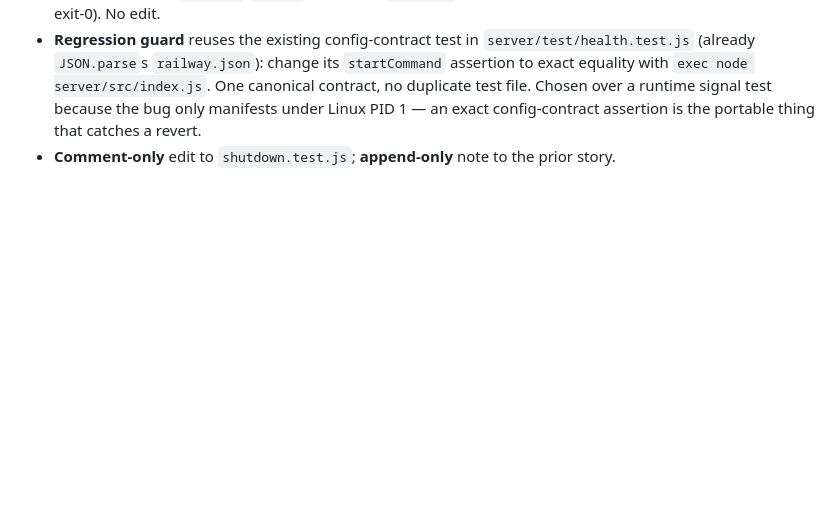
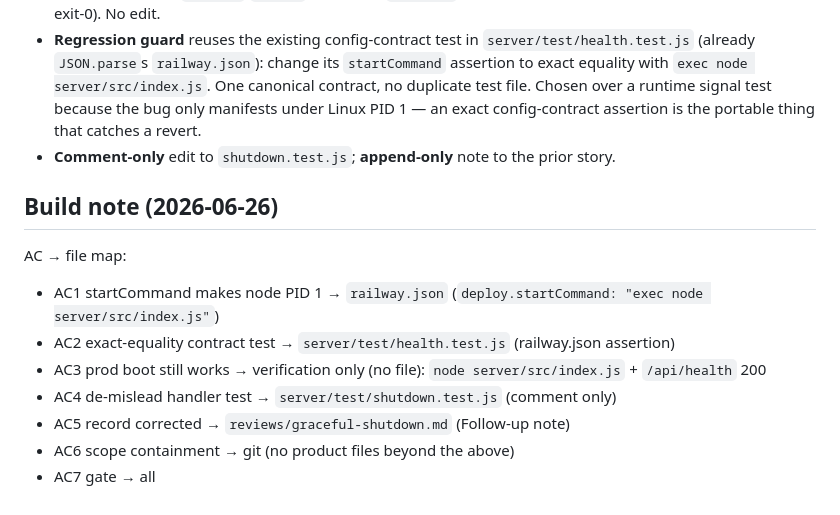
Before and after one commit to thomasbcox/zoom-meeting-cost, a Markdown page: reviews/railway-pid1-shutdown.md, the part around the change. Rendered like a GitHub page; blank space fills up the shorter version.

Commit message:
review: build note (railway-pid1-shutdown)

```diff
--- a/reviews/railway-pid1-shutdown.md
+++ b/reviews/railway-pid1-shutdown.md
@@ -148,3 +148,13 @@ init/process-manager dependency. Two test-design findings (both **two-way**, bot
   over a runtime signal test because the bug only manifests under Linux PID 1 — an exact
   config-contract assertion is the portable thing that catches a revert.
 - **Comment-only** edit to `shutdown.test.js`; **append-only** note to the prior story.
+
+## Build note (2026-06-26)
+AC → file map:
+- AC1 startCommand makes node PID 1 → `railway.json` (`deploy.startCommand: "exec node server/src/index.js"`)
+- AC2 exact-equality contract test → `server/test/health.test.js` (railway.json assertion)
+- AC3 prod boot still works → verification only (no file): `node server/src/index.js` + `/api/health` 200
+- AC4 de-mislead handler test → `server/test/shutdown.test.js` (comment only)
+- AC5 record corrected → `reviews/graceful-shutdown.md` (Follow-up note)
+- AC6 scope containment → git (no product files beyond the above)
+- AC7 gate → all
```
